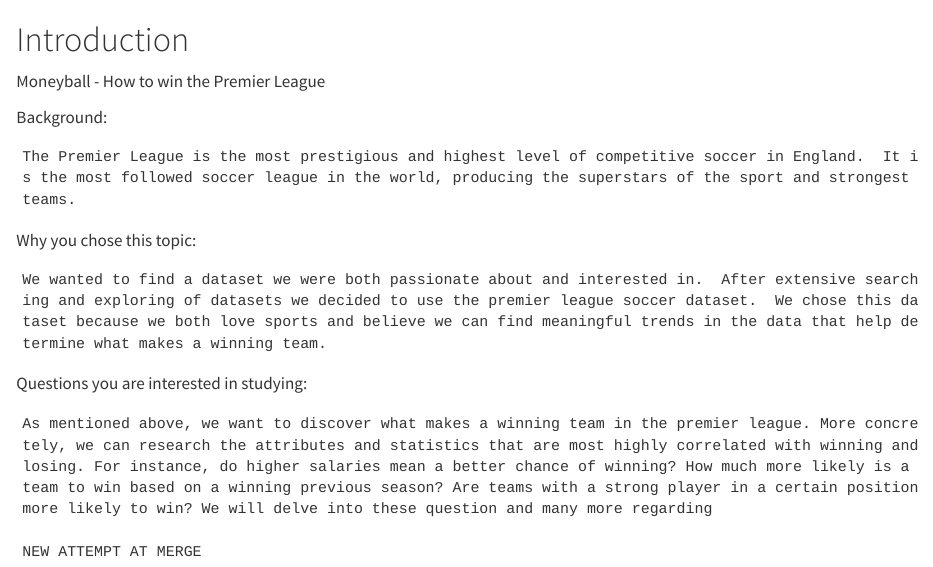
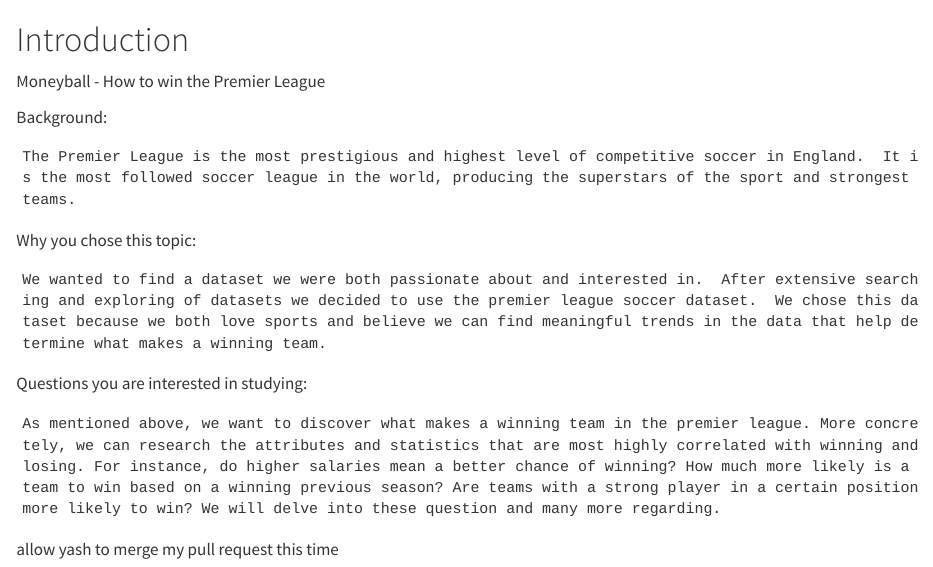
Before and after one commit to yash-dange/Moneyball, a Quarto document (index.qmd): the page in a window 1100 px wide, from its top. Rendered offline with R 4.5, knitr and Pandoc in place of Quarto, with nearby package versions.

Commit message:
allow yash to merge this time

```diff
--- a/index.qmd
+++ b/index.qmd
@@ -11,6 +11,6 @@
 
 Questions you are interested in studying:
 
-	As mentioned above, we want to discover what makes a winning team in the premier league. More concretely, we can research the attributes and statistics that are most highly correlated with winning and losing. For instance, do higher salaries mean a better chance of winning? How much more likely is a team to win based on a winning previous season? Are teams with a strong player in a certain position more likely to win? We will delve into these question and many more regarding
+	As mentioned above, we want to discover what makes a winning team in the premier league. More concretely, we can research the attributes and statistics that are most highly correlated with winning and losing. For instance, do higher salaries mean a better chance of winning? How much more likely is a team to win based on a winning previous season? Are teams with a strong player in a certain position more likely to win? We will delve into these question and many more regarding.
 
-	NEW ATTEMPT AT MERGE
+allow yash to merge my pull request this time
```
